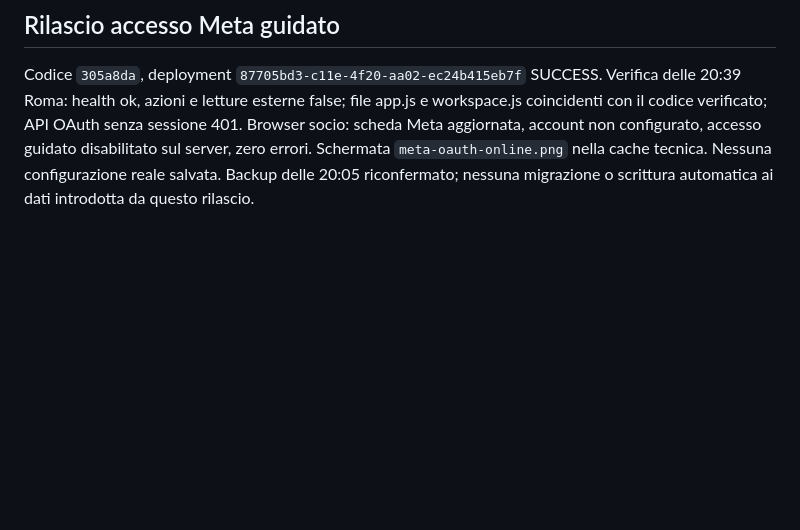
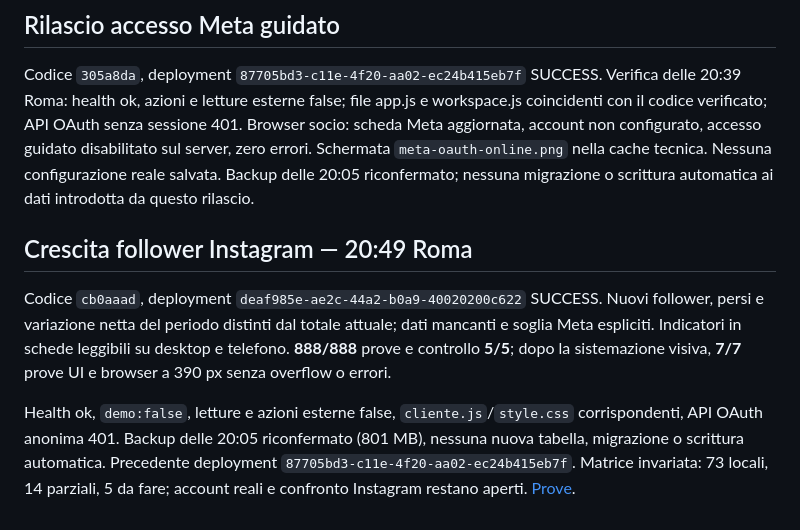
Before and after one commit to lol-afk23456/bigant-os, a Markdown page: docs/RILASCIO-2026-10-10.md, the part around the change. GitHub-like rendering; blank space fills up the shorter version.

Commit message:
Registra rilascio e prove crescita Instagram

```diff
--- a/docs/RILASCIO-2026-10-10.md
+++ b/docs/RILASCIO-2026-10-10.md
@@ -105,3 +105,9 @@ Health ok; `demo:false`, letture e azioni esterne false. `app.js` e `cliente.js`
 ## Rilascio accesso Meta guidato
 
 Codice `305a8da`, deployment `87705bd3-c11e-4f20-aa02-ec24b415eb7f` SUCCESS. Verifica delle 20:39 Roma: health ok, azioni e letture esterne false; file app.js e workspace.js coincidenti con il codice verificato; API OAuth senza sessione 401. Browser socio: scheda Meta aggiornata, account non configurato, accesso guidato disabilitato sul server, zero errori. Schermata `meta-oauth-online.png` nella cache tecnica. Nessuna configurazione reale salvata. Backup delle 20:05 riconfermato; nessuna migrazione o scrittura automatica ai dati introdotta da questo rilascio.
+
+## Crescita follower Instagram — 20:49 Roma
+
+Codice `cb0aaad`, deployment `deaf985e-ae2c-44a2-b0a9-40020200c622` SUCCESS. Nuovi follower, persi e variazione netta del periodo distinti dal totale attuale; dati mancanti e soglia Meta espliciti. Indicatori in schede leggibili su desktop e telefono. **888/888** prove e controllo **5/5**; dopo la sistemazione visiva, **7/7** prove UI e browser a 390 px senza overflow o errori.
+
+Health ok, `demo:false`, letture e azioni esterne false, `cliente.js`/`style.css` corrispondenti, API OAuth anonima 401. Backup delle 20:05 riconfermato (801 MB), nessuna nuova tabella, migrazione o scrittura automatica. Precedente deployment `87705bd3-c11e-4f20-aa02-ec24b415eb7f`. Matrice invariata: 73 locali, 14 parziali, 5 da fare; account reali e confronto Instagram restano aperti. [Prove](COLLAUDO-PROFILI-META.md).
```
Also changed, not shown: docs/COLLAUDO-PROFILI-META.md (+2 -0 lines), docs/STATO-ATTUALE-CODEX.md (+2 -2 lines).
